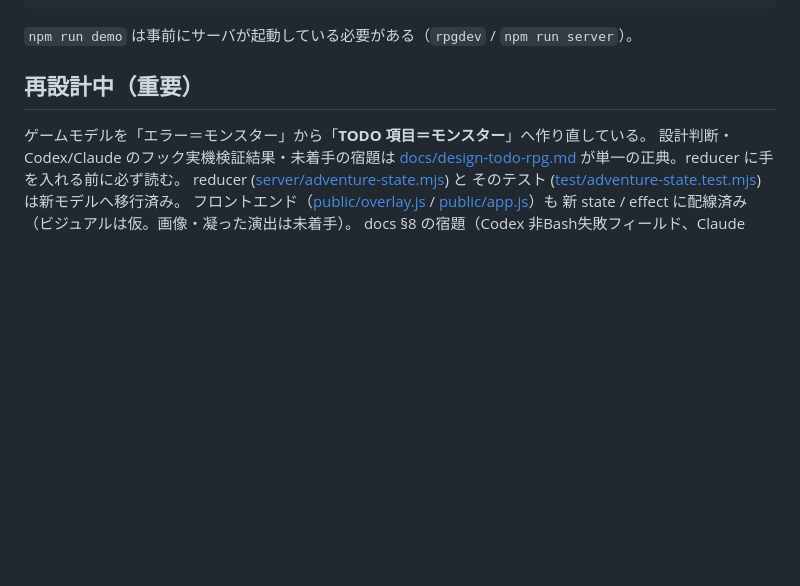
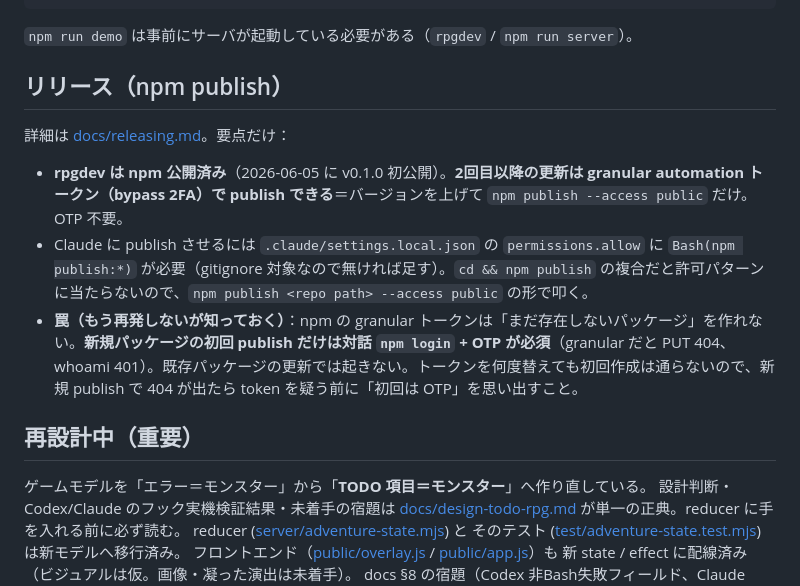
Before and after one commit to kitepon-rgb/rpgdev, a Markdown page: CLAUDE.md, the part around the change. Rendered like a GitHub page; blank space fills up the shorter version.

````diff
--- a/CLAUDE.md
+++ b/CLAUDE.md
@@ -25,6 +25,14 @@ npm run demo                          # 起動中のサーバに対して擬似
 ```
 
 `npm run demo` は事前にサーバが起動している必要がある（`rpgdev` / `npm run server`）。
+
+## リリース（npm publish）
+
+詳細は [docs/releasing.md](docs/releasing.md)。要点だけ：
+
+- **rpgdev は npm 公開済み**（2026-06-05 に v0.1.0 初公開）。**2回目以降の更新は granular automation トークン（bypass 2FA）で publish できる**＝バージョンを上げて `npm publish --access public` だけ。OTP 不要。
+- Claude に publish させるには `.claude/settings.local.json` の `permissions.allow` に `Bash(npm publish:*)` が必要（gitignore 対象なので無ければ足す）。`cd && npm publish` の複合だと許可パターンに当たらないので、`npm publish <repo path> --access public` の形で叩く。
+- **罠（もう再発しないが知っておく）**：npm の granular トークンは「まだ存在しないパッケージ」を作れない。**新規パッケージの初回 publish だけは対話 `npm login` + OTP が必須**（granular だと PUT 404、whoami 401）。既存パッケージの更新では起きない。トークンを何度替えても初回作成は通らないので、新規 publish で 404 が出たら token を疑う前に「初回は OTP」を思い出すこと。
 
 ## 再設計中（重要）
 
````
Also changed, not shown: docs/releasing.md (added, +58 -0 lines).
